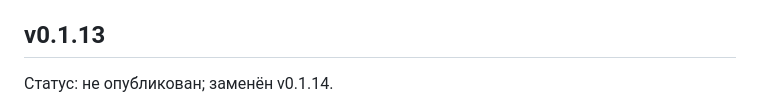
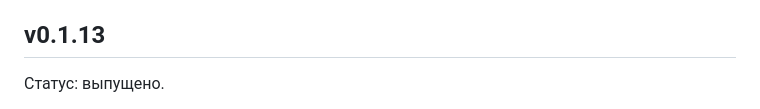
Before and after one commit to drthalas/Fedorinov_rewards, a Markdown page: docs/context/RELEASES.md, the part around one of its changes. GitHub-like rendering.

Commit message:
Correct v0.1.13 release history

```diff
--- a/docs/context/RELEASES.md
+++ b/docs/context/RELEASES.md
@@ -93,5 +93,5 @@ python3 scripts/send_release_notification.py --version X.Y.Z --manifest dist/lat
 
 ## v0.1.13
 
-Статус: не опубликован; заменён v0.1.14.
+Статус: выпущено.
 
```
Also changed, not shown: other parts of docs/context/RELEASES.md (+1 -1 lines), docs/context/CHANGELOG.md (+2 -2 lines).
